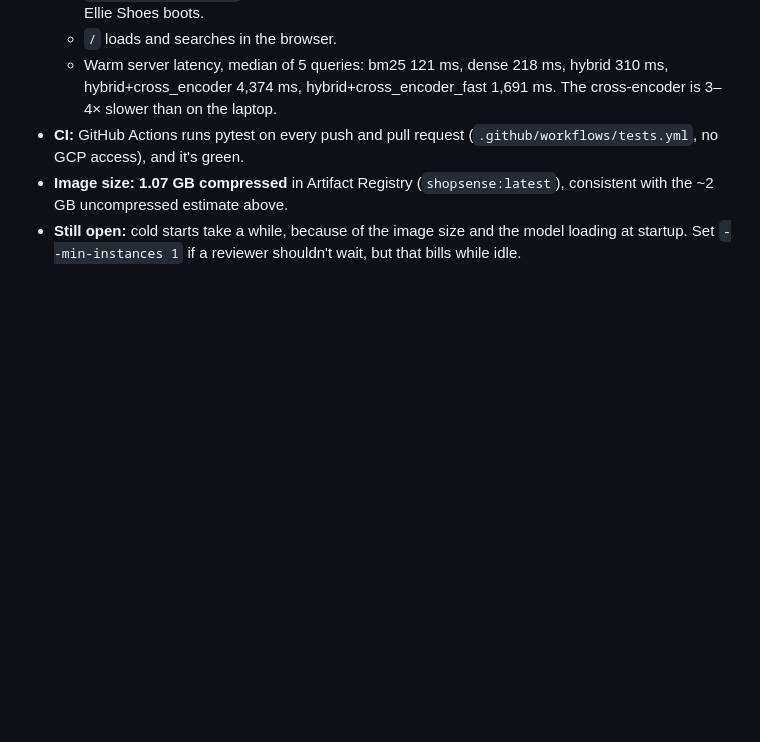
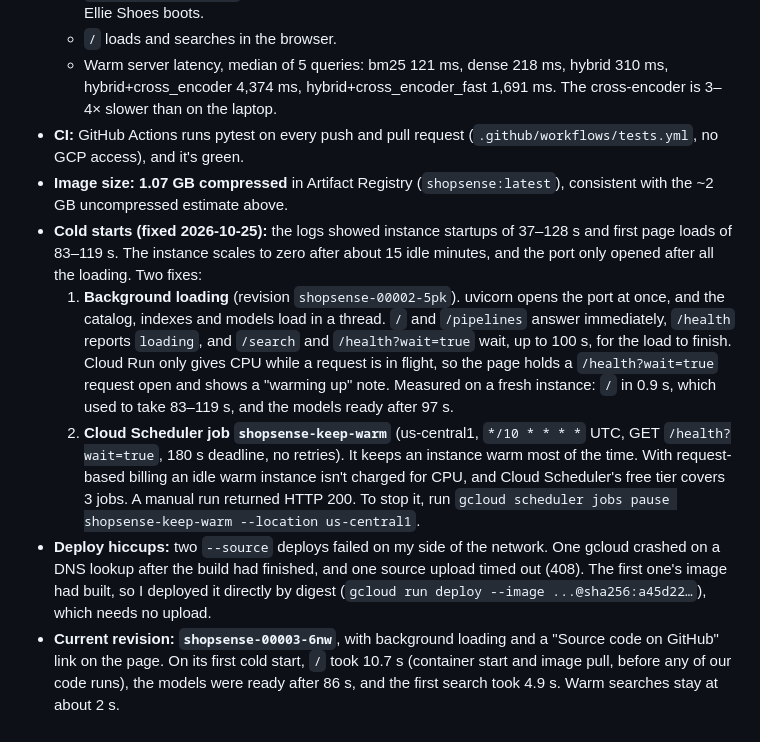
Before and after one commit to anoopsachdev/shopsense, a Markdown page: NOTES.md, the part around the change. GitHub-like rendering; blank space fills up the shorter version.

```diff
--- a/NOTES.md
+++ b/NOTES.md
@@ -282,4 +282,8 @@ Results: `/health` returned ok with 48,862 products. `/search?q=stainless+steel+
   - Warm server latency, median of 5 queries: bm25 121 ms, dense 218 ms, hybrid 310 ms, hybrid+cross_encoder 4,374 ms, hybrid+cross_encoder_fast 1,691 ms. The cross-encoder is 3–4× slower than on the laptop.
 - **CI:** GitHub Actions runs pytest on every push and pull request (`.github/workflows/tests.yml`, no GCP access), and it's green.
 - **Image size:** **1.07 GB compressed** in Artifact Registry (`shopsense:latest`), consistent with the ~2 GB uncompressed estimate above.
-- **Still open:** cold starts take a while, because of the image size and the model loading at startup. Set `--min-instances 1` if a reviewer shouldn't wait, but that bills while idle.
+- **Cold starts (fixed 2026-10-25):** the logs showed instance startups of 37–128 s and first page loads of 83–119 s. The instance scales to zero after about 15 idle minutes, and the port only opened after all the loading. Two fixes:
+  1. **Background loading** (revision `shopsense-00002-5pk`). uvicorn opens the port at once, and the catalog, indexes and models load in a thread. `/` and `/pipelines` answer immediately, `/health` reports `loading`, and `/search` and `/health?wait=true` wait, up to 100 s, for the load to finish. Cloud Run only gives CPU while a request is in flight, so the page holds a `/health?wait=true` request open and shows a "warming up" note. Measured on a fresh instance: `/` in 0.9 s, which used to take 83–119 s, and the models ready after 97 s.
+  2. **Cloud Scheduler job `shopsense-keep-warm`** (us-central1, `*/10 * * * *` UTC, GET `/health?wait=true`, 180 s deadline, no retries). It keeps an instance warm most of the time. With request-based billing an idle warm instance isn't charged for CPU, and Cloud Scheduler's free tier covers 3 jobs. A manual run returned HTTP 200. To stop it, run `gcloud scheduler jobs pause shopsense-keep-warm --location us-central1`.
+- **Deploy hiccups:** two `--source` deploys failed on my side of the network. One gcloud crashed on a DNS lookup after the build had finished, and one source upload timed out (408). The first one's image had built, so I deployed it directly by digest (`gcloud run deploy --image ...@sha256:a45d22…`), which needs no upload.
+- **Current revision: `shopsense-00003-6nw`**, with background loading and a "Source code on GitHub" link on the page. On its first cold start, `/` took 10.7 s (container start and image pull, before any of our code runs), the models were ready after 86 s, and the first search took 4.9 s. Warm searches stay at about 2 s.
```
Also changed, not shown: README.md (+5 -1 lines).
